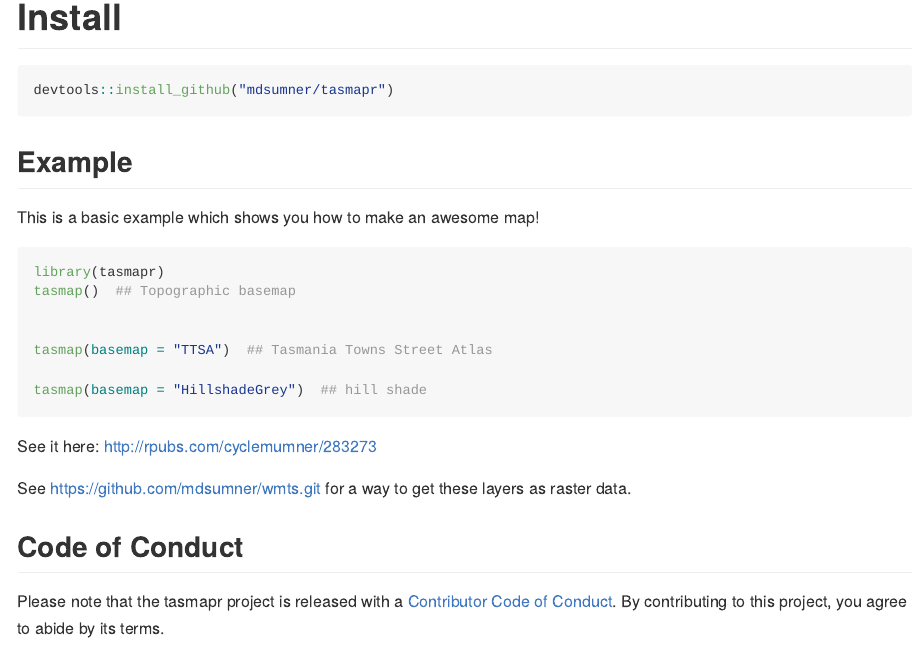
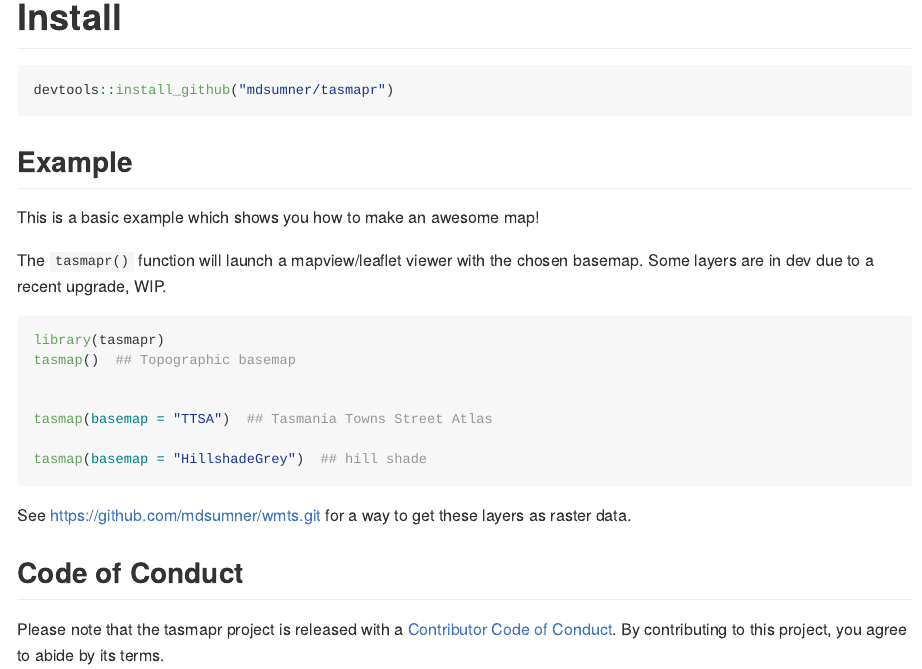
Before and after one commit to mdsumner/tasmapr, an R Markdown document (README.Rmd): the page in a window 1100 px wide, from 180 px down. The pictures show the output file README.md that the author committed with the source, drawn offline in the style of GitHub; badge pictures from the web are left out.

Commit message:
remove old junk

````diff
--- a/README.Rmd
+++ b/README.Rmd
@@ -24,6 +24,9 @@ This is a basic example which shows you how to make an awesome map!
 
 
 
+The `tasmapr()` function will launch a mapview/leaflet viewer with the chosen basemap. Some layers are in dev due to a recent upgrade, WIP.
+
+
 ```{r example, eval = FALSE}
 library(tasmapr)
 tasmap()  ## Topographic basemap
@@ -35,7 +38,6 @@ tasmap(basemap = "HillshadeGrey")  ## hill shade
 
 ```
 
-See it here: http://rpubs.com/cyclemumner/283273
 
 
 See https://github.com/mdsumner/wmts.git for a way to get these layers as raster data.
````
Also changed, not shown: README.md.
